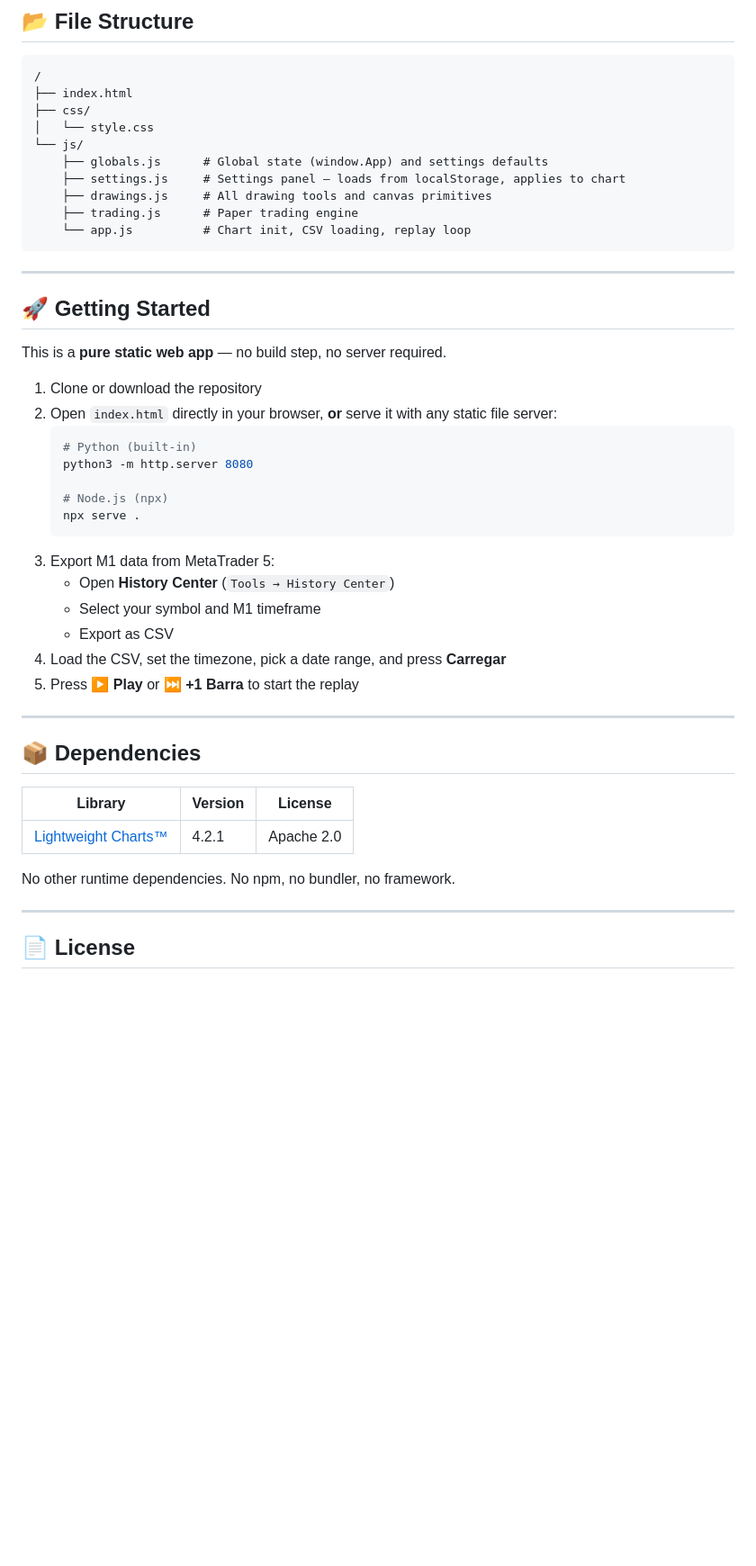
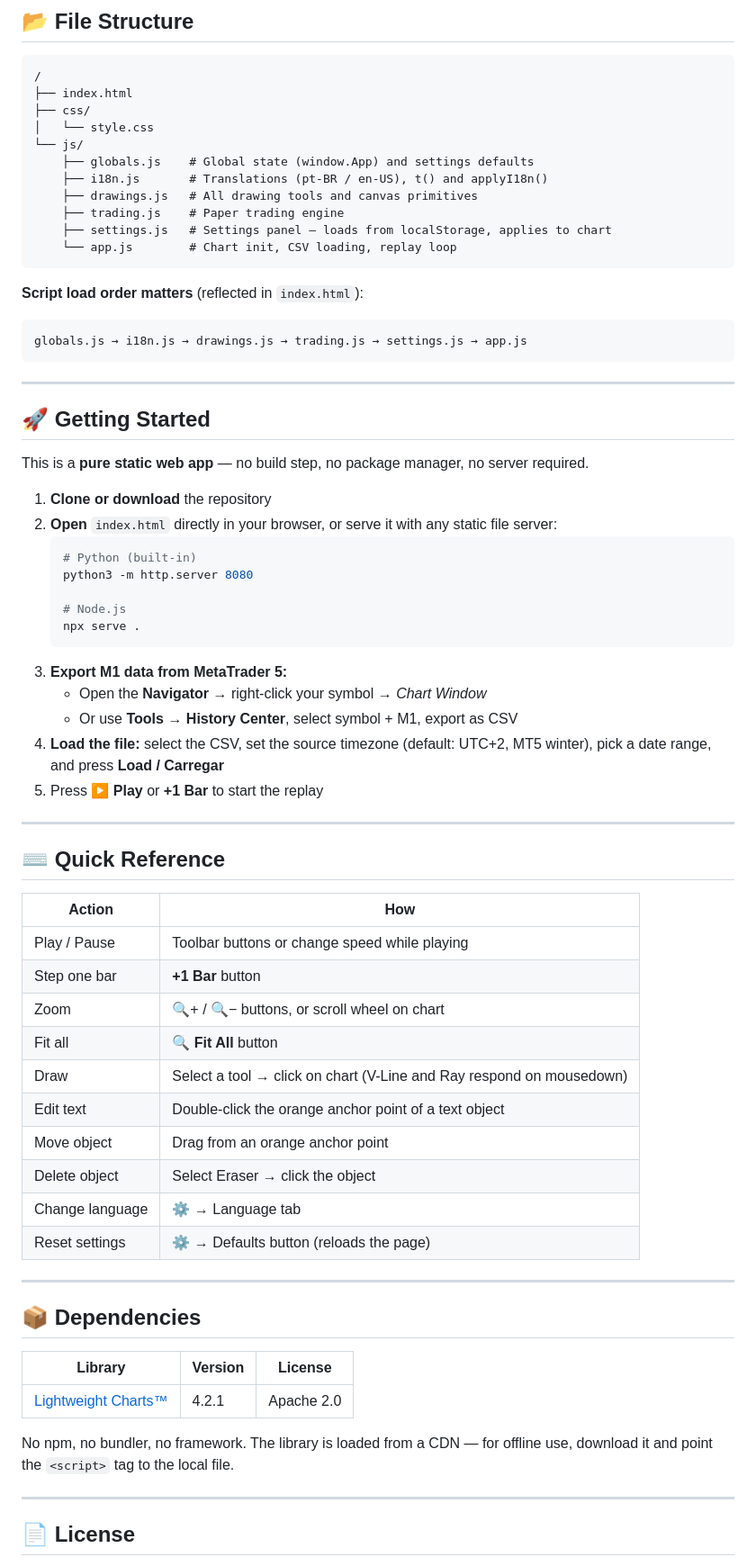
Before and after one commit to tarcisioallyson/forexreplaysystem, a Markdown page: README.md, the part around one of its changes. Shown at 90% size. Drawn GitHub-style; blank space fills up the shorter version.

````diff
--- a/README.md
+++ b/README.md
@@ -55,34 +63,56 @@ All settings are saved automatically to `localStorage`:
 ├── css/
 │   └── style.css
 └── js/
-    ├── globals.js      # Global state (window.App) and settings defaults
-    ├── settings.js     # Settings panel — loads from localStorage, applies to chart
-    ├── drawings.js     # All drawing tools and canvas primitives
-    ├── trading.js      # Paper trading engine
-    └── app.js          # Chart init, CSV loading, replay loop
+    ├── globals.js    # Global state (window.App) and settings defaults
+    ├── i18n.js       # Translations (pt-BR / en-US), t() and applyI18n()
+    ├── drawings.js   # All drawing tools and canvas primitives
+    ├── trading.js    # Paper trading engine
+    ├── settings.js   # Settings panel — loads from localStorage, applies to chart
+    └── app.js        # Chart init, CSV loading, replay loop
+```
+
+**Script load order matters** (reflected in `index.html`):
+```
+globals.js → i18n.js → drawings.js → trading.js → settings.js → app.js
 ```
 
 ---
 
 ## 🚀 Getting Started
 
-This is a **pure static web app** — no build step, no server required.
+This is a **pure static web app** — no build step, no package manager, no server required.
 
-1. Clone or download the repository
-2. Open `index.html` directly in your browser, **or** serve it with any static file server:
+1. **Clone or download** the repository
+2. **Open** `index.html` directly in your browser, or serve it with any static file server:
    ```bash
    # Python (built-in)
    python3 -m http.server 8080
 
-   # Node.js (npx)
+   # Node.js
    npx serve .
    ```
-3. Export M1 data from MetaTrader 5:
-   - Open **History Center** (`Tools → History Center`)
-   - Select your symbol and M1 timeframe
-   - Export as CSV
-4. Load the CSV, set the timezone, pick a date range, and press **Carregar**
-5. Press **▶ Play** or **⏭ +1 Barra** to start the replay
+3. **Export M1 data from MetaTrader 5:**
+   - Open the **Navigator** → right-click your symbol → *Chart Window*
+   - Or use **Tools → History Center**, select symbol + M1, export as CSV
+4. **Load the file:** select the CSV, set the source timezone (default: UTC+2, MT5 winter), pick a date range, and press **Load / Carregar**
+5. Press **▶ Play** or **+1 Bar** to start the replay
+
+---
+
+## ⌨️ Quick Reference
+
+| Action | How |
+|---|---|
+| Play / Pause | Toolbar buttons or change speed while playing |
+| Step one bar | **+1 Bar** button |
+| Zoom | 🔍+ / 🔍− buttons, or scroll wheel on chart |
+| Fit all | **🔍 Fit All** button |
+| Draw | Select a tool → click on chart (V-Line and Ray respond on mousedown) |
+| Edit text | Double-click the orange anchor point of a text object |
+| Move object | Drag from an orange anchor point |
+| Delete object | Select Eraser → click the object |
+| Change language | ⚙️ → Language tab |
+| Reset settings | ⚙️ → Defaults button (reloads the page) |
 
 ---
 
@@ -92,7 +122,7 @@ This is a **pure static web app** — no build step, no server required.
 |---|---|---|
 | [Lightweight Charts™](https://github.com/tradingview/lightweight-charts) | 4.2.1 | Apache 2.0 |
 
-No other runtime dependencies. No npm, no bundler, no framework.
+No npm, no bundler, no framework. The library is loaded from a CDN — for offline use, download it and point the `<script>` tag to the local file.
 
 ---
 
````
Also changed, not shown: other parts of README.md (+42 -40 lines).
